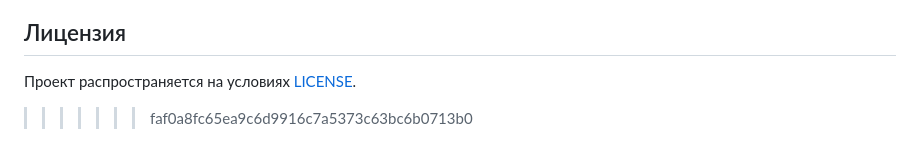
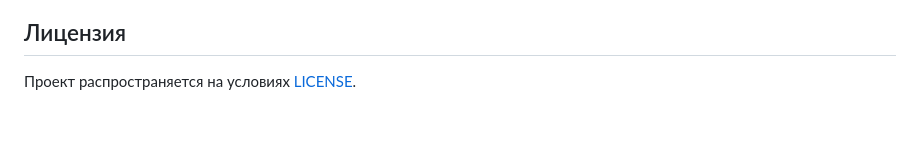
Before and after one commit to NightWolfXCore/deepLecture, a Markdown page: README.md, the part around the change. GitHub-like rendering; blank space fills up the shorter version.

```diff
--- a/README.md
+++ b/README.md
@@ -209,4 +209,3 @@ Whisper/E5/Qwen, точность попадания ASR в речь, полны
 ## Лицензия
 
 Проект распространяется на условиях [LICENSE](LICENSE).
->>>>>>> faf0a8fc65ea9c6d9916c7a5373c63bc6b0713b0
```
